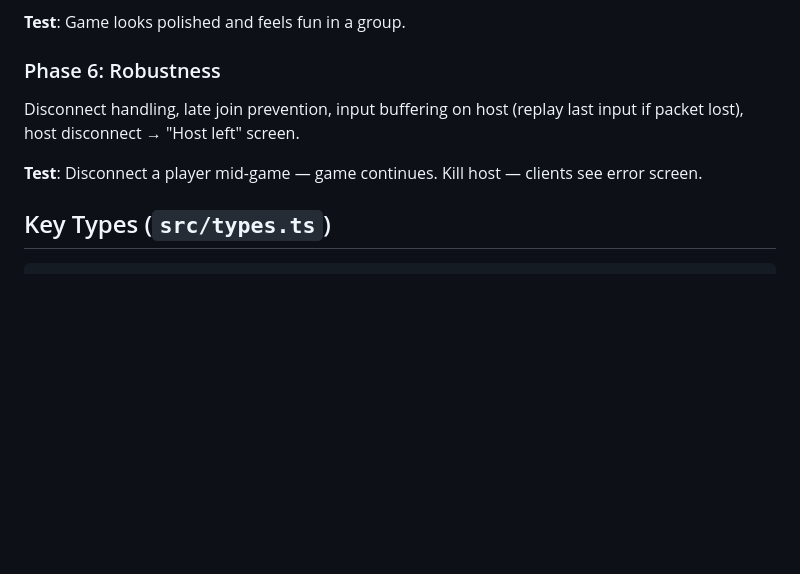
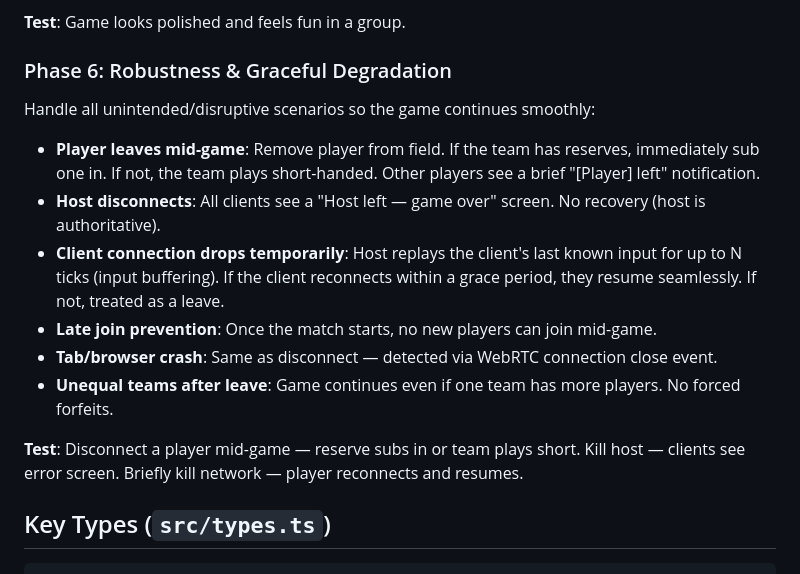
Before and after one commit to iOvergaard/Uniball, a Markdown page: plan.md, the part around the change. Drawn GitHub-style; blank space fills up the shorter version.

Commit message:
Expand Phase 6 with detailed player-leave and disconnect handling
Covers: mid-game leave with auto-sub, host disconnect screen,
input buffering for temporary drops, late join prevention,
tab crash handling, and unequal team continuation.

https://claude.ai/code/session_01TA1m14dbSaCMweAihwZX7s

```diff
--- a/plan.md
+++ b/plan.md
@@ -173,11 +173,18 @@ Unicorn avatar upgrades (custom SVG sprites with team colors, rotation to face m
 
 **Test**: Game looks polished and feels fun in a group.
 
-### Phase 6: Robustness
+### Phase 6: Robustness & Graceful Degradation
 
-Disconnect handling, late join prevention, input buffering on host (replay last input if packet lost), host disconnect → "Host left" screen.
+Handle all unintended/disruptive scenarios so the game continues smoothly:
 
-**Test**: Disconnect a player mid-game — game continues. Kill host — clients see error screen.
+- **Player leaves mid-game**: Remove player from field. If the team has reserves, immediately sub one in. If not, the team plays short-handed. Other players see a brief "[Player] left" notification.
+- **Host disconnects**: All clients see a "Host left — game over" screen. No recovery (host is authoritative).
+- **Client connection drops temporarily**: Host replays the client's last known input for up to N ticks (input buffering). If the client reconnects within a grace period, they resume seamlessly. If not, treated as a leave.
+- **Late join prevention**: Once the match starts, no new players can join mid-game.
+- **Tab/browser crash**: Same as disconnect — detected via WebRTC connection close event.
+- **Unequal teams after leave**: Game continues even if one team has more players. No forced forfeits.
+
+**Test**: Disconnect a player mid-game — reserve subs in or team plays short. Kill host — clients see error screen. Briefly kill network — player reconnects and resumes.
 
 ## Key Types (`src/types.ts`)
 
```
